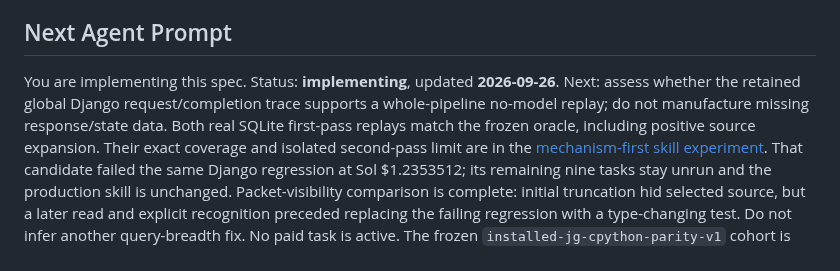
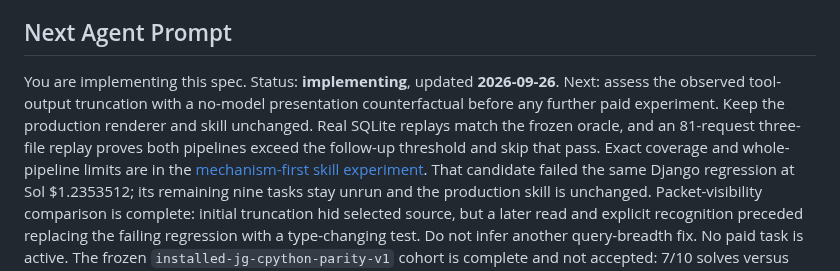
Before and after one commit to Intelligent-Intern/layagrep, a Markdown page: specs/jevgrep/README.md, the part around the change. Rendered like a GitHub page.

Commit message:
Resolve follow-up threshold with matched real-source subset

```diff
--- a/specs/jevgrep/README.md
+++ b/specs/jevgrep/README.md
@@ -7,10 +7,11 @@ Jev classification through Vercel AI Gateway. This is the build plan; production
 ## Next Agent Prompt
 
 You are implementing this spec. Status: **implementing**, updated **2026-09-26**.
-Next: assess whether the retained global Django request/completion trace supports
-a whole-pipeline no-model replay; do not manufacture missing response/state data.
-Both real SQLite first-pass replays match the frozen oracle, including positive
-source expansion. Their exact coverage and isolated second-pass limit are in the
+Next: assess the observed tool-output truncation with a no-model presentation
+counterfactual before any further paid experiment. Keep the production renderer
+and skill unchanged. Real SQLite replays match the frozen oracle, and an 81-request
+three-file replay proves both pipelines exceed the follow-up threshold and skip
+that pass. Exact coverage and whole-pipeline limits are in the
 [mechanism-first skill experiment](assets/query-framing-study.md). That candidate
 failed the same Django regression at Sol $1.2353512; its remaining nine tasks stay
 unrun and the production skill is unchanged. Packet-visibility comparison is
```
Also changed, not shown: 1 other file.
